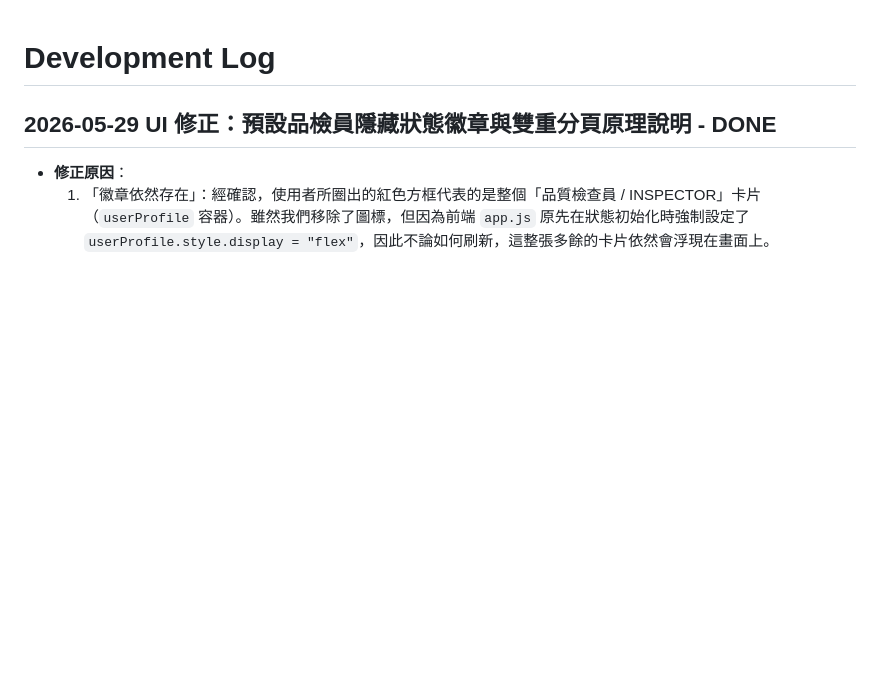
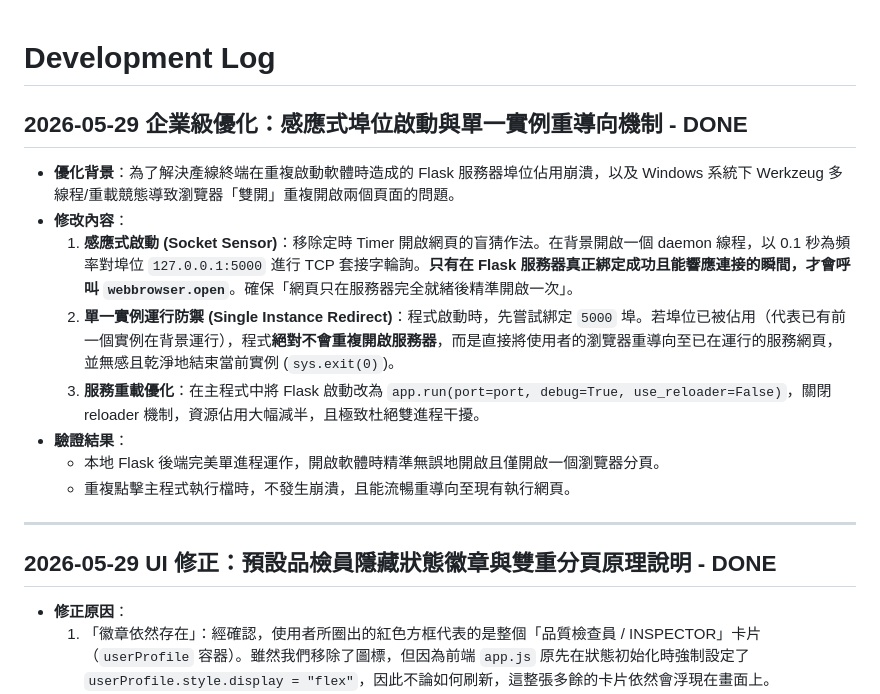
Before and after one commit to Chun-Chieh-Chang/PPOV-Extractor, a Markdown page: docs/DEV_LOG.md, the part around the change. Drawn GitHub-style; blank space fills up the shorter version.

Commit message:
docs: document the socket-sensing launch & single-instance redirect mechanism

```diff
--- a/docs/DEV_LOG.md
+++ b/docs/DEV_LOG.md
@@ -1,4 +1,16 @@
 # Development Log
+
+## 2026-05-29 企業級優化：感應式埠位啟動與單一實例重導向機制 - DONE
+* **優化背景**：為了解決產線終端在重複啟動軟體時造成的 Flask 服務器埠位佔用崩潰，以及 Windows 系統下 Werkzeug 多線程/重載競態導致瀏覽器「雙開」重複開啟兩個頁面的問題。
+* **修改內容**：
+  1. **感應式啟動 (Socket Sensor)**：移除定時 Timer 開啟網頁的盲猜作法。在背景開啟一個 daemon 線程，以 0.1 秒為頻率對埠位 `127.0.0.1:5000` 進行 TCP 套接字輪詢。**只有在 Flask 服務器真正綁定成功且能響應連接的瞬間，才會呼叫 `webbrowser.open`**。確保「網頁只在服務器完全就緒後精準開啟一次」。
+  2. **單一實例運行防禦 (Single Instance Redirect)**：程式啟動時，先嘗試綁定 `5000` 埠。若埠位已被佔用（代表已有前一個實例在背景運行），程式**絕對不會重複開啟服務器**，而是直接將使用者的瀏覽器重導向至已在運行的服務網頁，並無感且乾淨地結束當前實例 (`sys.exit(0)`)。
+  3. **服務重載優化**：在主程式中將 Flask 啟動改為 `app.run(port=port, debug=True, use_reloader=False)`，關閉 reloader 機制，資源佔用大幅減半，且極致杜絕雙進程干擾。
+* **驗證結果**：
+  - 本地 Flask 後端完美單進程運作，開啟軟體時精準無誤地開啟且僅開啟一個瀏覽器分頁。
+  - 重複點擊主程式執行檔時，不發生崩潰，且能流暢重導向至現有執行網頁。
+
+---
 
 ## 2026-05-29 UI 修正：預設品檢員隱藏狀態徽章與雙重分頁原理說明 - DONE
 * **修正原因**：
```
